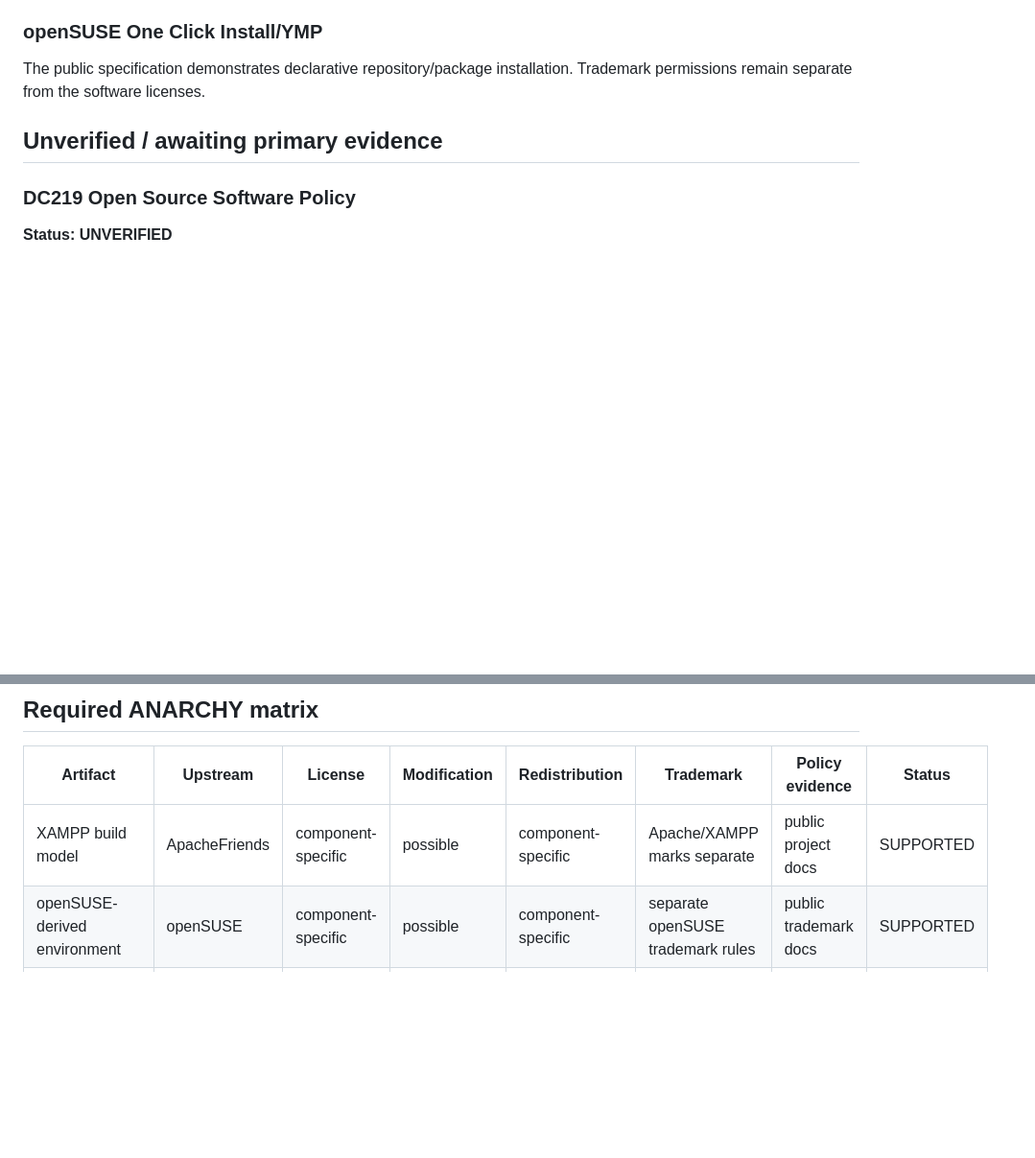
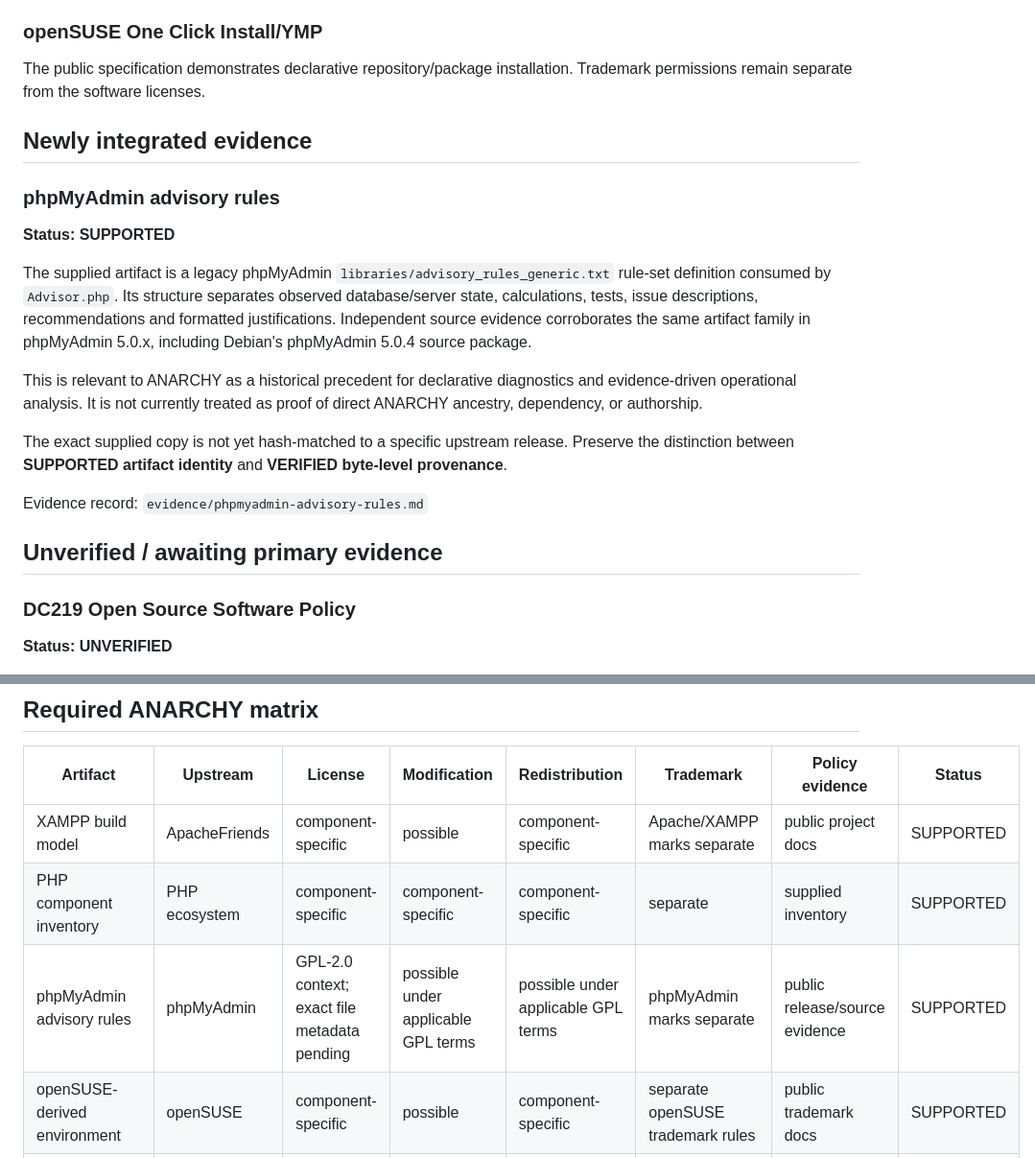
Before and after one commit to GeneXisD/ANARCHY-Autonomous_Network_Architecture_Resilient_Collaborative_Hierarchical-free_Systems, a Markdown page: docs/licensing/evidence-status.md, 2 parts joined by grey strips. Shown at 96% size. Rendered like a GitHub page; blank space fills up the shorter version.

Commit message:
Add phpMyAdmin advisory rules evidence status

```diff
--- a/docs/licensing/evidence-status.md
+++ b/docs/licensing/evidence-status.md
@@ -19,6 +19,20 @@ The supplied build documentation demonstrates explicit dependency configuration,
 ### openSUSE One Click Install/YMP
 
 The public specification demonstrates declarative repository/package installation. Trademark permissions remain separate from the software licenses.
+
+## Newly integrated evidence
+
+### phpMyAdmin advisory rules
+
+**Status: SUPPORTED**
+
+The supplied artifact is a legacy phpMyAdmin `libraries/advisory_rules_generic.txt` rule-set definition consumed by `Advisor.php`. Its structure separates observed database/server state, calculations, tests, issue descriptions, recommendations and formatted justifications. Independent source evidence corroborates the same artifact family in phpMyAdmin 5.0.x, including Debian's phpMyAdmin 5.0.4 source package.
+
+This is relevant to ANARCHY as a historical precedent for declarative diagnostics and evidence-driven operational analysis. It is not currently treated as proof of direct ANARCHY ancestry, dependency, or authorship.
+
+The exact supplied copy is not yet hash-matched to a specific upstream release. Preserve the distinction between **SUPPORTED artifact identity** and **VERIFIED byte-level provenance**.
+
+Evidence record: `evidence/phpmyadmin-advisory-rules.md`
 
 ## Unverified / awaiting primary evidence
 
@@ -74,6 +88,8 @@ A component can be legally modifiable under its copyright license while still re
 | Artifact | Upstream | License | Modification | Redistribution | Trademark | Policy evidence | Status |
 |---|---|---|---|---|---|---|---|
 | XAMPP build model | ApacheFriends | component-specific | possible | component-specific | Apache/XAMPP marks separate | public project docs | SUPPORTED |
+| PHP component inventory | PHP ecosystem | component-specific | component-specific | component-specific | separate | supplied inventory | SUPPORTED |
+| phpMyAdmin advisory rules | phpMyAdmin | GPL-2.0 context; exact file metadata pending | possible under applicable GPL terms | possible under applicable GPL terms | phpMyAdmin marks separate | public release/source evidence | SUPPORTED |
 | openSUSE-derived environment | openSUSE | component-specific | possible | component-specific | separate openSUSE trademark rules | public trademark docs | SUPPORTED |
 | Linux kernel/modules | Linux upstream | GPL obligations | possible | GPL obligations | N/A | policy TBD | SUPPORTED |
 | Apple restore tools | upstream projects | project-specific | possible | project-specific | Apple marks separate | policy TBD | PROPOSED |
```
